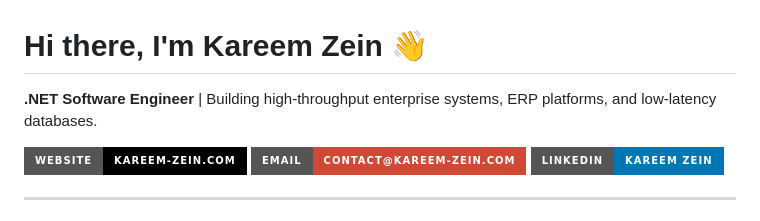
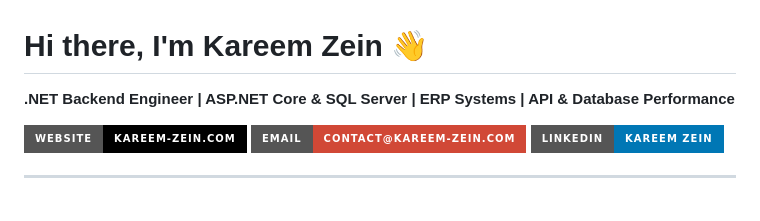
Before and after one commit to Kareem-Zein/Kareem-Zein, a Markdown page: README.md, the part around the change. GitHub-like rendering; badges without logos.

Commit message:
Update professional title in README.md

```diff
--- a/README.md
+++ b/README.md
@@ -1,6 +1,6 @@
 # Hi there, I'm Kareem Zein 👋
 
-**.NET Software Engineer** | Building high-throughput enterprise systems, ERP platforms, and low-latency databases.
+**.NET Backend Engineer | ASP.NET Core & SQL Server | ERP Systems | API & Database Performance**
 
 [![Portfolio](https://img.shields.io/badge/Website-kareem--zein.com-000000?style=for-the-badge&logo=about.me&logoColor=white)](https://kareem-zein.com)
 [![Email](https://img.shields.io/badge/Email-contact@kareem--zein.com-D14836?style=for-the-badge&logo=gmail&logoColor=white)](mailto:contact@kareem-zein.com)
```
